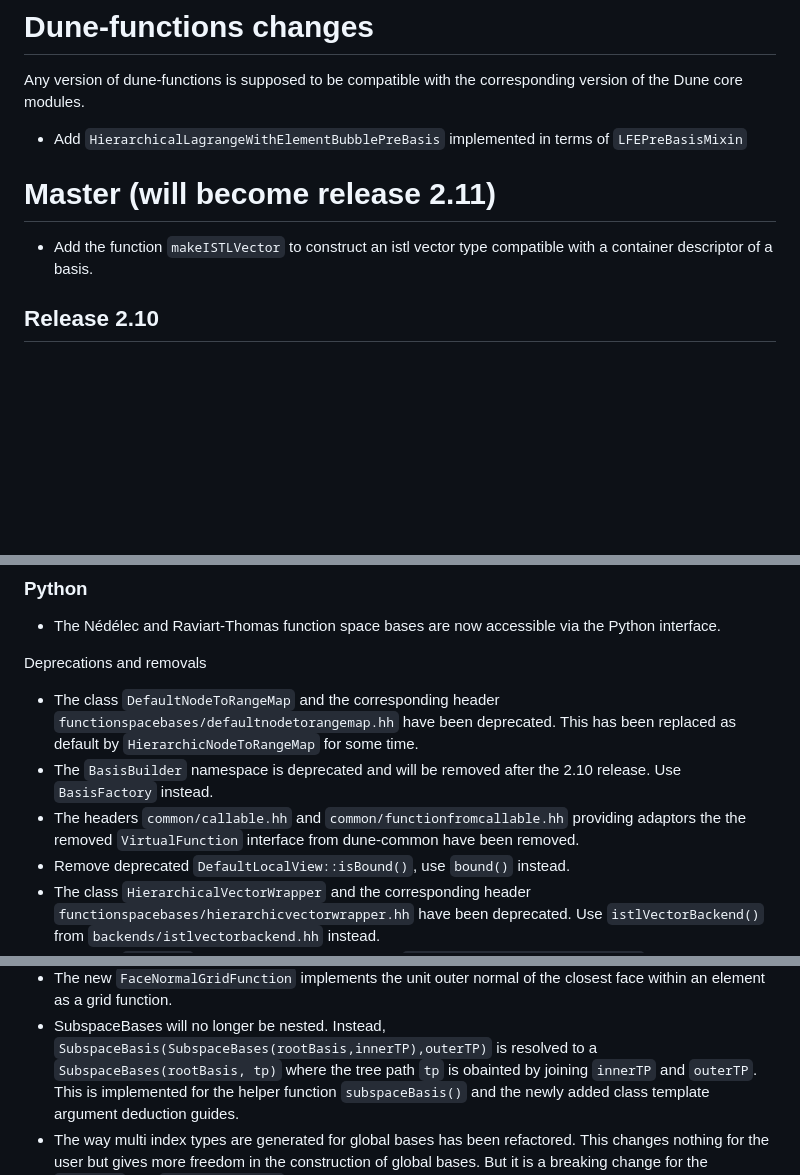
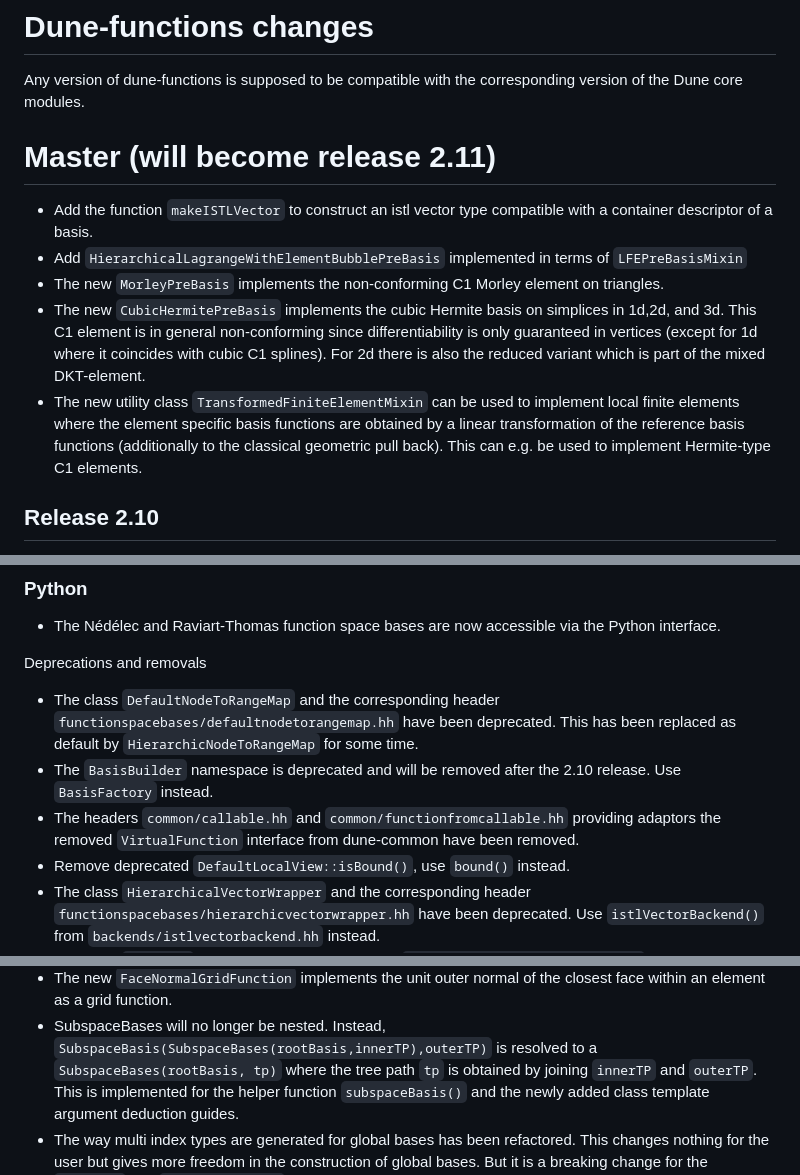
Before and after one commit to dune-project/dune-functions, a Markdown page: CHANGELOG.md, 3 parts joined by grey strips. Drawn GitHub-style; blank space fills up the shorter version.

Commit message:
[doc] Improve changelog
* Fix misplaced entry.
* Fix a few typos.
* Add entries for `TransformedFiniteElementMixin`,
  `CubicHermitePreBasis`, and `MorleyPreBasis`.

```diff
--- a/CHANGELOG.md
+++ b/CHANGELOG.md
@@ -8,12 +8,23 @@ SPDX-License-Identifier: LicenseRef-GPL-2.0-only-with-DUNE-exception OR LGPL-3.0
 Any version of dune-functions is supposed to be compatible with the
 corresponding version of the Dune core modules.
 
-- Add `HierarchicalLagrangeWithElementBubblePreBasis` implemented in terms of `LFEPreBasisMixin`
-
 # Master (will become release 2.11)
 
 - Add the function `makeISTLVector` to construct an istl vector type compatible
   with a container descriptor of a basis.
+- Add `HierarchicalLagrangeWithElementBubblePreBasis` implemented in terms of `LFEPreBasisMixin`
+- The new `MorleyPreBasis` implements the non-conforming C1 Morley element
+  on triangles.
+- The new `CubicHermitePreBasis` implements the cubic Hermite basis on
+  simplices in 1d,2d, and 3d. This C1 element is in general non-conforming
+  since differentiability is only guaranteed in vertices (except for 1d where
+  it coincides with cubic C1 splines). For 2d there is also the reduced variant
+  which is part of the mixed DKT-element.
+- The new utility class `TransformedFiniteElementMixin` can be used to implement
+  local finite elements where the element specific basis functions are obtained
+  by a linear transformation of the reference basis functions (additionally
+  to the classical geometric pull back). This can e.g. be used to implement
+  Hermite-type C1 elements.
 
 ## Release 2.10
 
@@ -65,7 +76,7 @@ Deprecations and removals
 - The `BasisBuilder` namespace is deprecated and will be removed
   after the 2.10 release. Use `BasisFactory` instead.
 - The headers `common/callable.hh` and `common/functionfromcallable.hh` providing adaptors
-  the the removed `VirtualFunction` interface from dune-common have been removed.
+  the removed `VirtualFunction` interface from dune-common have been removed.
 - Remove deprecated `DefaultLocalView::isBound()`, use `bound()` instead.
 - The class `HierarchicalVectorWrapper` and the corresponding header `functionspacebases/hierarchicvectorwrapper.hh`
   have been deprecated. Use `istlVectorBackend()` from `backends/istlvectorbackend.hh` instead.
@@ -92,7 +103,7 @@ Deprecations and removals
 - SubspaceBases will no longer be nested. Instead,
   `SubspaceBasis(SubspaceBases(rootBasis,innerTP),outerTP)`
   is resolved to a `SubspaceBases(rootBasis, tp)` where the tree path `tp`
-  is obainted by joining `innerTP` and `outerTP`.
+  is obtained by joining `innerTP` and `outerTP`.
   This is implemented for the helper function `subspaceBasis()`
   and the newly added class template argument deduction guides.
 - The way multi index types are generated for global bases has been refactored.
```
